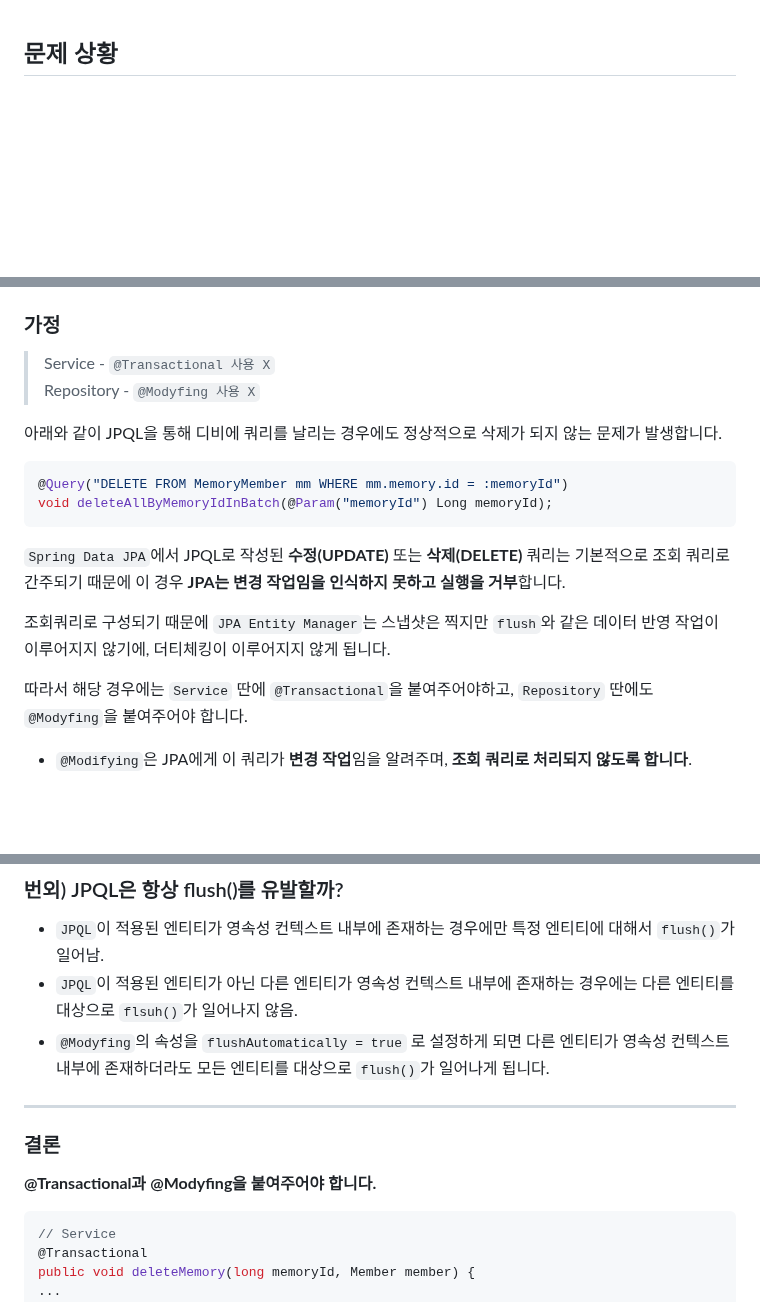
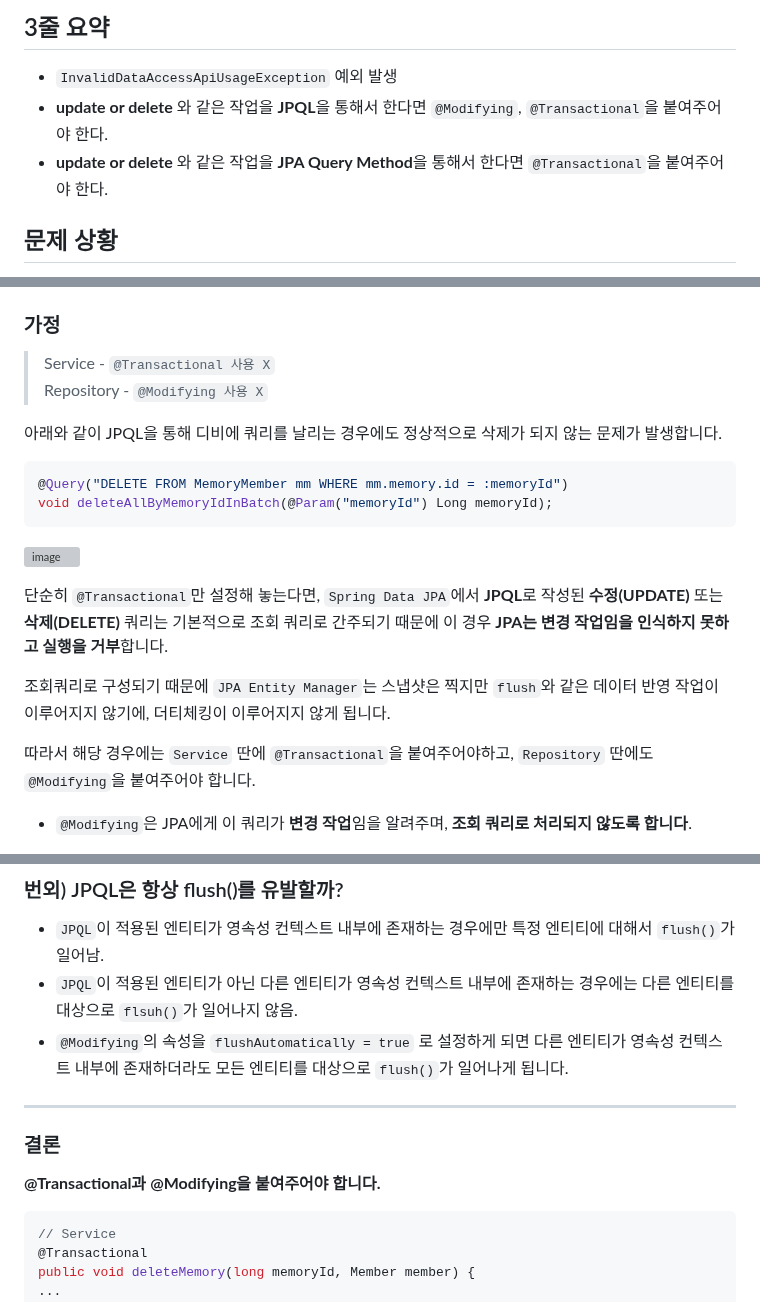
Before and after one commit to Ho-Tea/blog, a Markdown page: blog/[20240204]_[]_[JPA]_[modifying.jpeg]_[JPQL 혹은 JPA Query Method를 통해 DB의 데이터를 수정 및 삭제 할 때 주의사항을 알아봅니다.]_[].md, 3 parts joined by grey strips. Rendered like a GitHub page; blank space fills up the shorter version; grey boxes are pictures that could not be loaded.

Commit message:
docs: 내용 보충

````diff
--- a/blog/[20240204]_[]_[JPA]_[modifying.jpeg]_[JPQL 혹은 JPA Query Method를 통해 DB의 데이터를 수정 및 삭제 할 때 주의사항을 알아봅니다.]_[].md
+++ b/blog/[20240204]_[]_[JPA]_[modifying.jpeg]_[JPQL 혹은 JPA Query Method를 통해 DB의 데이터를 수정 및 삭제 할 때 주의사항을 알아봅니다.]_[].md
@@ -1,3 +1,11 @@
+## 3줄 요약
+- `InvalidDataAccessApiUsageException` 예외 발생
+- **update or delete** 와 같은 작업을 **JPQL**을 통해서 한다면 `@Modifying`, `@Transactional`을 붙여주어야 한다.
+- **update or delete** 와 같은 작업을 **JPA Query Method**을 통해서 한다면 `@Transactional`을 붙여주어야 한다.
+
+
+
+
 
 ## 문제 상황
 **JPQL** 혹은 **JPA Query Method**를 통해 DB의 데이터를 수정 및 삭제하는 경우, 아래와 같은 예외가 발생하였습니다.
@@ -40,7 +48,7 @@ org.springframework.dao.InvalidDataAccessApiUsageException: No EntityManager wit
 ### 가정
 
 > Service - `@Transactional 사용 X` <br>
->Repository - `@Modyfing 사용 X`
+>Repository - `@Modifying 사용 X`
 >
 
 아래와 같이 JPQL을 통해 디비에 쿼리를 날리는 경우에도 정상적으로 삭제가 되지 않는 문제가 발생합니다.
@@ -50,10 +58,13 @@ org.springframework.dao.InvalidDataAccessApiUsageException: No EntityManager wit
 void deleteAllByMemoryIdInBatch(@Param("memoryId") Long memoryId);
 ```
 
-`Spring Data JPA`에서 JPQL로 작성된 **수정(UPDATE)** 또는 **삭제(DELETE)** 쿼리는 기본적으로 조회 쿼리로 간주되기 때문에 이 경우 **JPA는 변경 작업임을 인식하지 못하고 실행을 거부**합니다.
+![image](https://github.com/user-attachments/assets/731dabe8-76c3-447c-ba87-c6a8f04691c9)
+
+
+단순히 `@Transactional`만 설정해 놓는다면, `Spring Data JPA`에서 **JPQL**로 작성된 **수정(UPDATE)** 또는 **삭제(DELETE)** 쿼리는 기본적으로 조회 쿼리로 간주되기 때문에 이 경우 **JPA는 변경 작업임을 인식하지 못하고 실행을 거부**합니다.
 
 조회쿼리로 구성되기 때문에 `JPA Entity Manager`는 스냅샷은 찍지만 `flush`와 같은 데이터 반영 작업이 이루어지지 않기에, 더티체킹이 이루어지지 않게 됩니다.
 
-따라서 해당 경우에는 `Service` 딴에 `@Transactional`을 붙여주어야하고, `Repository` 딴에도 `@Modyfing`을 붙여주어야 합니다.
+따라서 해당 경우에는 `Service` 딴에 `@Transactional`을 붙여주어야하고, `Repository` 딴에도 `@Modifying`을 붙여주어야 합니다.
 
 - `@Modifying`은 JPA에게 이 쿼리가 **변경 작업**임을 알려주며, **조회 쿼리로 처리되지 않도록 합니다**.
@@ -66,13 +79,13 @@ void deleteAllByMemoryIdInBatch(@Param("memoryId") Long memoryId);
 
 - `JPQL`이 적용된 엔티티가 영속성 컨텍스트 내부에 존재하는 경우에만 특정 엔티티에 대해서 `flush()`가 일어남.
 - `JPQL`이 적용된 엔티티가 아닌 다른 엔티티가 영속성 컨텍스트 내부에 존재하는 경우에는 다른 엔티티를 대상으로 `flsuh()`가 일어나지 않음.
-- `@Modyfing`의 속성을 `flushAutomatically = true` 로 설정하게 되면 다른 엔티티가 영속성 컨텍스트 내부에 존재하더라도 모든 엔티티를 대상으로 `flush()`가 일어나게 됩니다.
+- `@Modifying`의 속성을 `flushAutomatically = true` 로 설정하게 되면 다른 엔티티가 영속성 컨텍스트 내부에 존재하더라도 모든 엔티티를 대상으로 `flush()`가 일어나게 됩니다.
 
 ---
 
 ### 결론
 
-**@Transactional과 @Modyfing을 붙여주어야 합니다.**
+**@Transactional과 @Modifying을 붙여주어야 합니다.**
 
 ```java
 // Service
````
Also changed, not shown: other parts of blog/[20240204]_[]_[JPA]_[modifying.jpeg]_[JPQL 혹은 JPA Query Method를 통해 DB의 데이터를 수정 및 삭제 할 때 주의사항을 알아봅니다.]_[].md (+8 -2 lines).
